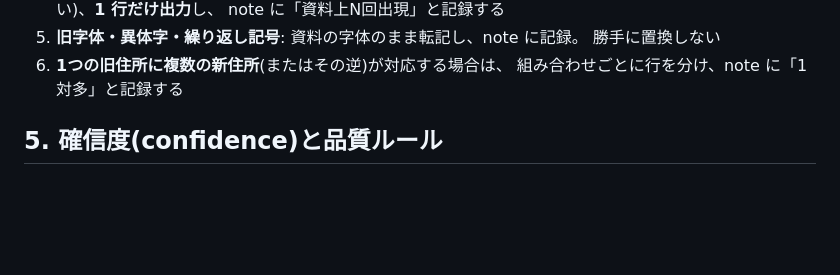
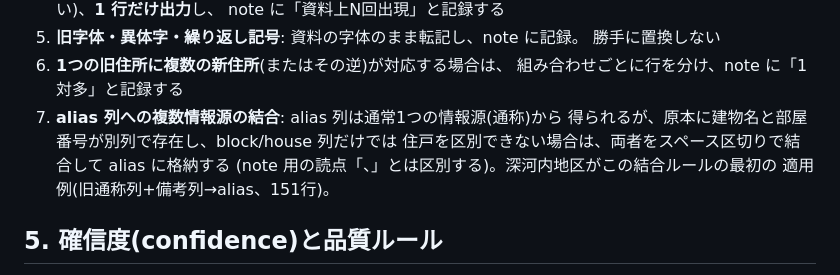
Before and after one commit to soheiyamamoto/oita-chomei-map, a Markdown page: docs/data-conversion-gemini-v2.md, the part around the change. GitHub-like rendering; blank space fills up the shorter version.

Commit message:
docs: v2指示書にalias列の複数情報源結合ルールを追記
深河内地区で、旧通称列+備考列(建物名+部屋番号)をスペース区切りで
aliasに結合した処理を仕様化。block/house列だけでは住戸を区別できない
集合住宅ケースへの対応方針として明文化(note用の読点とは区別)。

```diff
--- a/docs/data-conversion-gemini-v2.md
+++ b/docs/data-conversion-gemini-v2.md
@@ -82,6 +82,11 @@ seq,old_address,alias,new_town,block,house,source_doc,source_page,confidence,not
    勝手に置換しない
 6. **1つの旧住所に複数の新住所**(またはその逆)が対応する場合は、
    組み合わせごとに行を分け、note に「1対多」と記録する
+7. **alias 列への複数情報源の結合**: alias 列は通常1つの情報源(通称)から
+   得られるが、原本に建物名と部屋番号が別列で存在し、block/house 列だけでは
+   住戸を区別できない場合は、両者をスペース区切りで結合して alias に格納する
+   (note 用の読点「、」とは区別する)。深河内地区がこの結合ルールの最初の
+   適用例(旧通称列+備考列→alias、151行)。
 
 ## 5. 確信度(confidence)と品質ルール
 
```
